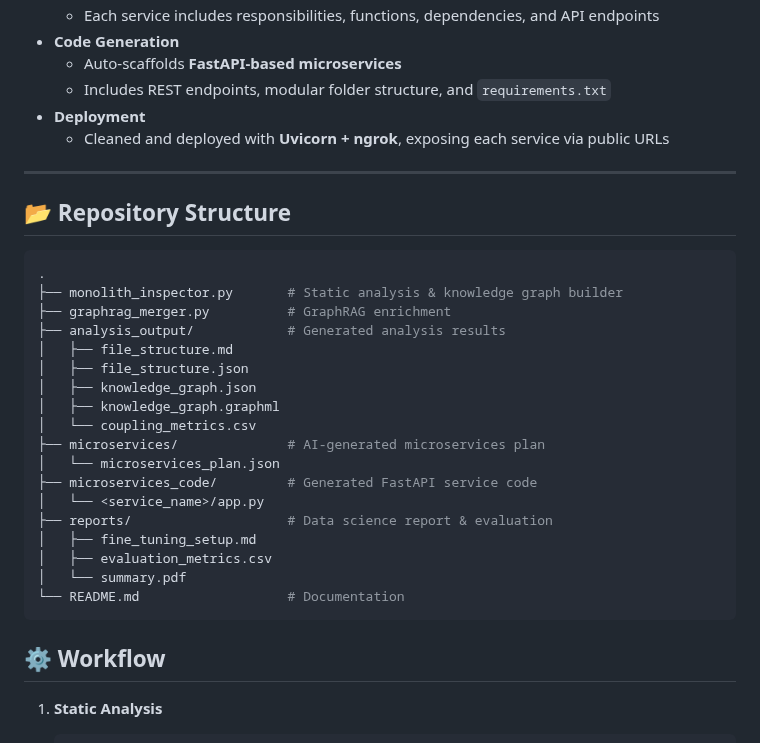
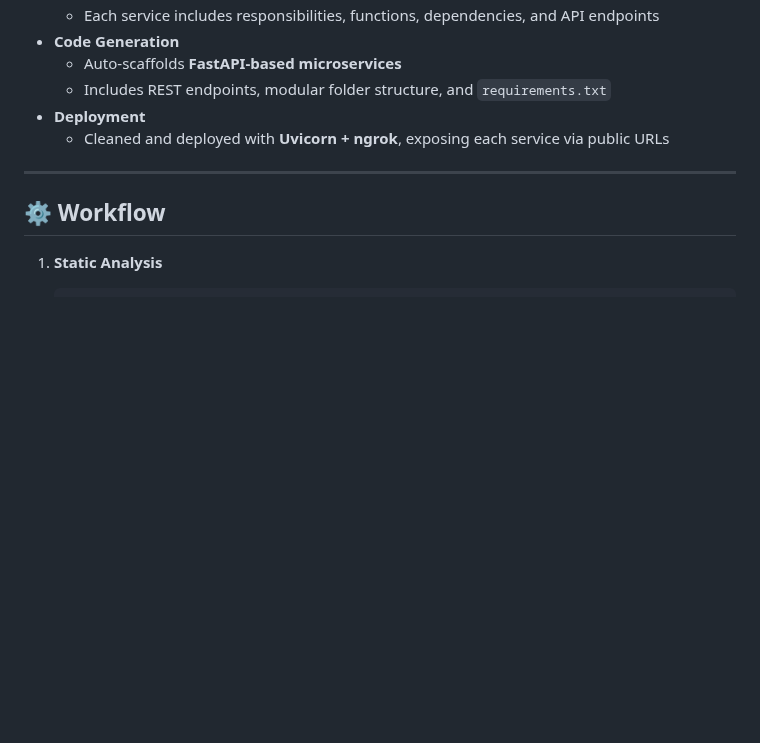
Before and after one commit to Atharva3097/I-m-Beside-You, a Markdown page: README.md, the part around the change. GitHub-like rendering; blank space fills up the shorter version.

````diff
--- a/README.md
+++ b/README.md
@@ -59,27 +59,6 @@ We built an **AI Agent Prototype** that:
 
 ---
 
-## 📂 Repository Structure
-```bash
-.
-├── monolith_inspector.py       # Static analysis & knowledge graph builder
-├── graphrag_merger.py          # GraphRAG enrichment
-├── analysis_output/            # Generated analysis results
-│   ├── file_structure.md
-│   ├── file_structure.json
-│   ├── knowledge_graph.json
-│   ├── knowledge_graph.graphml
-│   └── coupling_metrics.csv
-├── microservices/              # AI-generated microservices plan
-│   └── microservices_plan.json
-├── microservices_code/         # Generated FastAPI service code
-│   └── <service_name>/app.py
-├── reports/                    # Data science report & evaluation
-│   ├── fine_tuning_setup.md
-│   ├── evaluation_metrics.csv
-│   └── summary.pdf
-└── README.md                   # Documentation
-```
 ## ⚙️ Workflow
 
 1. **Static Analysis**
````
